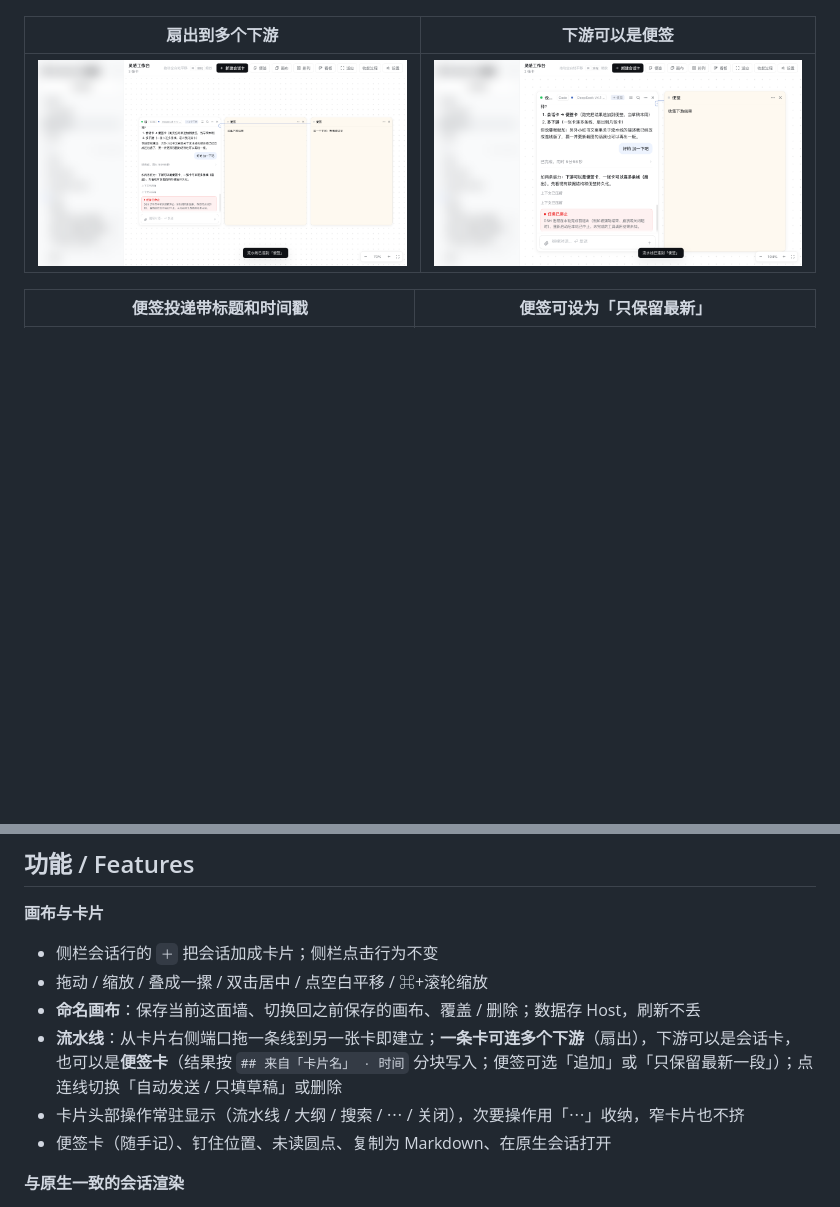
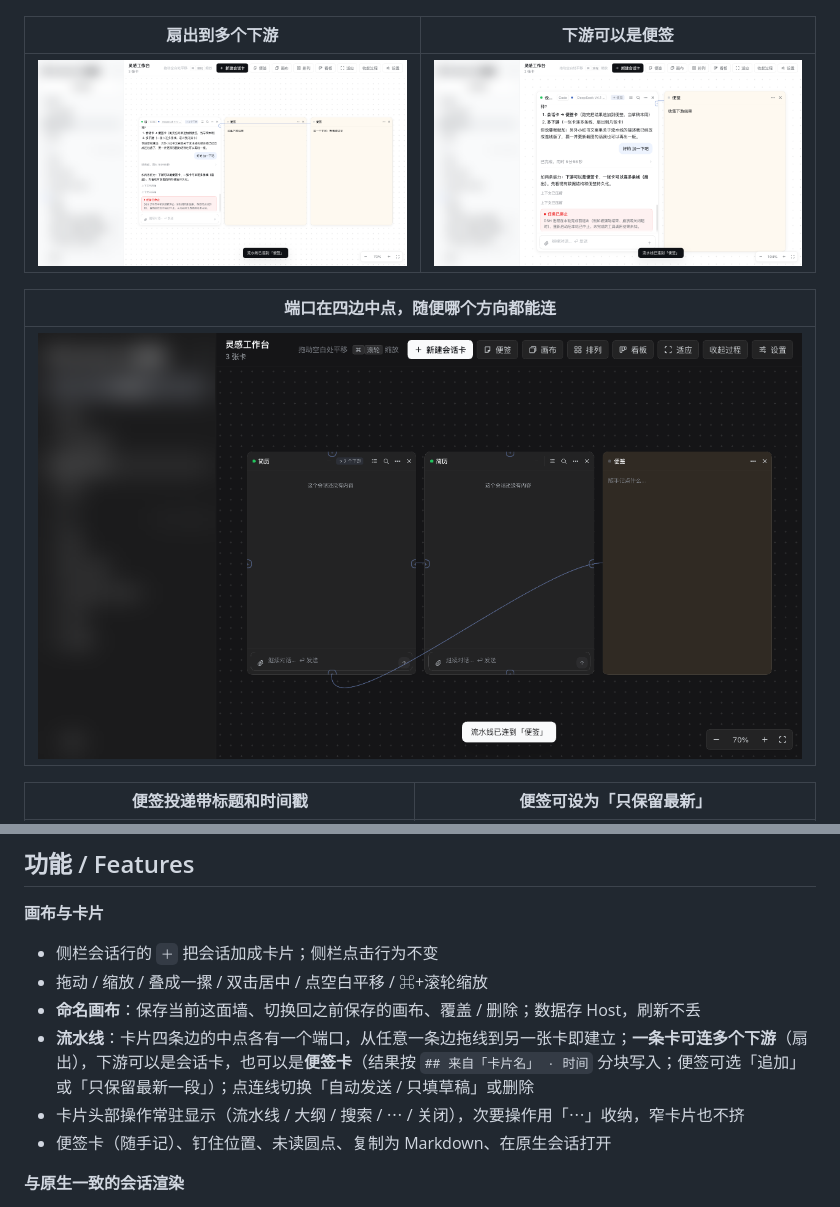
Before and after one commit to WilShi/dsh-plugin-inspiration-workbench, a Markdown page: README.md, 2 parts joined by grey strips. Rendered like a GitHub page; pictures changed too: docs/screenshots/pipeline-ports.png (added); blank space fills up the shorter version.

```diff
--- a/README.md
+++ b/README.md
@@ -38,6 +38,10 @@ DSH 一次只能打开一个会话：想同时看三条线的进展，只能来
 |---|---|
 | ![fanout](docs/screenshots/pipeline-fanout.png) | ![note target](docs/screenshots/pipeline-note.png) |
 
+| 端口在四边中点，随便哪个方向都能连 |
+|---|
+| ![ports](docs/screenshots/pipeline-ports.png) |
+
 | 便签投递带标题和时间戳 | 便签可设为「只保留最新」 |
 |---|---|
 | ![note template](docs/screenshots/pipeline-note-template.png) | ![note replace](docs/screenshots/pipeline-note-replace.png) |
@@ -50,7 +54,7 @@ DSH 一次只能打开一个会话：想同时看三条线的进展，只能来
 - 侧栏会话行的 `＋` 把会话加成卡片；侧栏点击行为不变
 - 拖动 / 缩放 / 叠成一摞 / 双击居中 / 点空白平移 / ⌘+滚轮缩放
 - **命名画布**：保存当前这面墙、切换回之前保存的画布、覆盖 / 删除；数据存 Host，刷新不丢
-- **流水线**：从卡片右侧端口拖一条线到另一张卡即建立；**一条卡可连多个下游**（扇出），下游可以是会话卡，也可以是**便签卡**（结果按 `## 来自「卡片名」 · 时间` 分块写入；便签可选「追加」或「只保留最新一段」）；点连线切换「自动发送 / 只填草稿」或删除
+- **流水线**：卡片四条边的中点各有一个端口，从任意一条边拖线到另一张卡即建立；**一条卡可连多个下游**（扇出），下游可以是会话卡，也可以是**便签卡**（结果按 `## 来自「卡片名」 · 时间` 分块写入；便签可选「追加」或「只保留最新一段」）；点连线切换「自动发送 / 只填草稿」或删除
 - 卡片头部操作常驻显示（流水线 / 大纲 / 搜索 / ⋯ / 关闭），次要操作用「⋯」收纳，窄卡片也不挤
 - 便签卡（随手记）、钉住位置、未读圆点、复制为 Markdown、在原生会话打开
 
```
Also changed, not shown: 7 other files.
